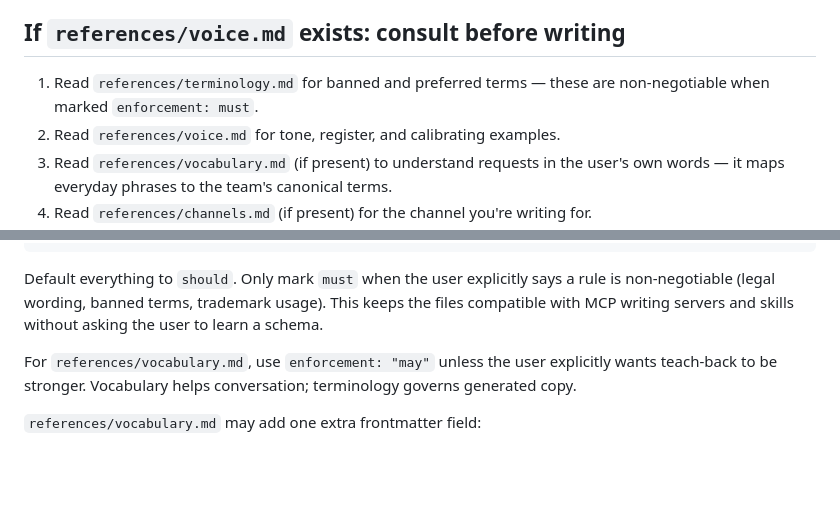
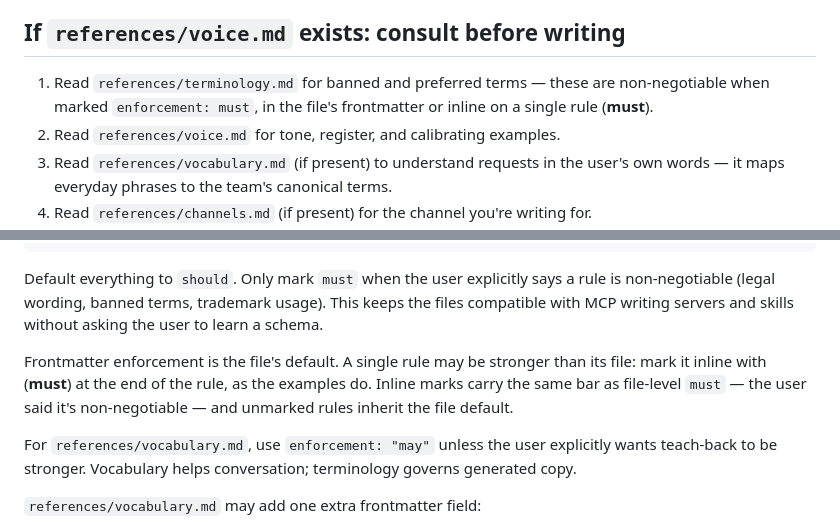
Before and after one commit to block/chalkline, a Markdown page: AGENTS.md, 2 parts joined by grey strips. Drawn GitHub-style; blank space fills up the shorter version.

```diff
--- a/AGENTS.md
+++ b/AGENTS.md
@@ -4,7 +4,7 @@ This repository holds (or will hold) this team's writing system: voice, terminol
 
 ## If `references/voice.md` exists: consult before writing
 
-1. Read `references/terminology.md` for banned and preferred terms — these are non-negotiable when marked `enforcement: must`.
+1. Read `references/terminology.md` for banned and preferred terms — these are non-negotiable when marked `enforcement: must`, in the file's frontmatter or inline on a single rule (**must**).
 2. Read `references/voice.md` for tone, register, and calibrating examples.
 3. Read `references/vocabulary.md` (if present) to understand requests in the user's own words — it maps everyday phrases to the team's canonical terms.
 4. Read `references/channels.md` (if present) for the channel you're writing for.
@@ -70,6 +70,8 @@ enforcement: "should"     # must (non-negotiable) | should (default) | may (sugg
 
 Default everything to `should`. Only mark `must` when the user explicitly says a rule is non-negotiable (legal wording, banned terms, trademark usage). This keeps the files compatible with MCP writing servers and skills without asking the user to learn a schema.
 
+Frontmatter enforcement is the file's default. A single rule may be stronger than its file: mark it inline with (**must**) at the end of the rule, as the examples do. Inline marks carry the same bar as file-level `must` — the user said it's non-negotiable — and unmarked rules inherit the file default.
+
 For `references/vocabulary.md`, use `enforcement: "may"` unless the user explicitly wants teach-back to be stronger. Vocabulary helps conversation; terminology governs generated copy.
 
 `references/vocabulary.md` may add one extra frontmatter field:
```
Also changed, not shown: setup/PROTOCOL.md (+9 -7 lines).
